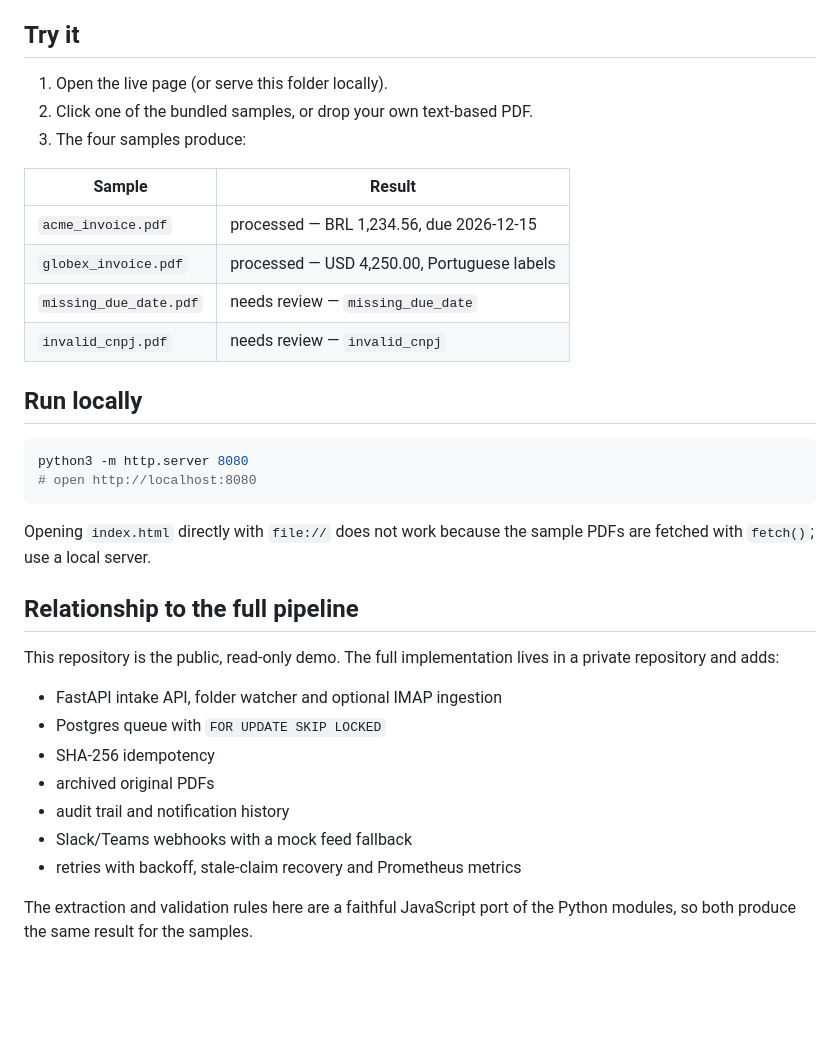
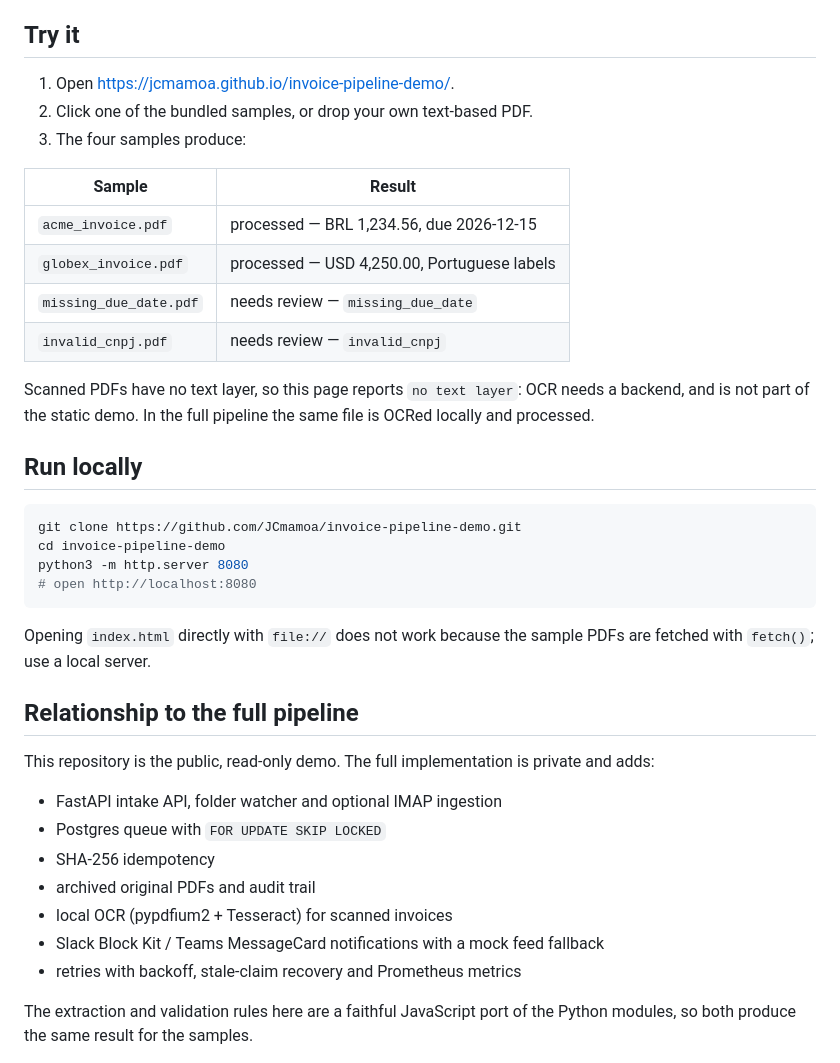
Before and after one commit to JCmamoa/invoice-pipeline-demo, a Markdown page: README.md, the part around one of its changes. Rendered like a GitHub page; blank space fills up the shorter version.

````diff
--- a/README.md
+++ b/README.md
@@ -21,7 +25,7 @@ Missing or invalid values are **never guessed**. The invoice is marked
 
 ## Try it
 
-1. Open the live page (or serve this folder locally).
+1. Open <https://jcmamoa.github.io/invoice-pipeline-demo/>.
 2. Click one of the bundled samples, or drop your own text-based PDF.
 3. The four samples produce:
 
@@ -32,9 +36,15 @@ Missing or invalid values are **never guessed**. The invoice is marked
 | `missing_due_date.pdf` | needs review — `missing_due_date` |
 | `invalid_cnpj.pdf` | needs review — `invalid_cnpj` |
 
+Scanned PDFs have no text layer, so this page reports `no text layer`: OCR needs
+a backend, and is not part of the static demo. In the full pipeline the same
+file is OCRed locally and processed.
+
 ## Run locally
 
 ```bash
+git clone https://github.com/JCmamoa/invoice-pipeline-demo.git
+cd invoice-pipeline-demo
 python3 -m http.server 8080
 # open http://localhost:8080
 ```
@@ -44,15 +54,15 @@ PDFs are fetched with `fetch()`; use a local server.
 
 ## Relationship to the full pipeline
 
-This repository is the public, read-only demo. The full implementation lives in
-a private repository and adds:
+This repository is the public, read-only demo. The full implementation is
+private and adds:
 
 - FastAPI intake API, folder watcher and optional IMAP ingestion
 - Postgres queue with `FOR UPDATE SKIP LOCKED`
 - SHA-256 idempotency
-- archived original PDFs
-- audit trail and notification history
-- Slack/Teams webhooks with a mock feed fallback
+- archived original PDFs and audit trail
+- local OCR (pypdfium2 + Tesseract) for scanned invoices
+- Slack Block Kit / Teams MessageCard notifications with a mock feed fallback
 - retries with backoff, stale-claim recovery and Prometheus metrics
 
 The extraction and validation rules here are a faithful JavaScript port of the
````
Also changed, not shown: other parts of README.md (+5 -1 lines), media/screenshot.jpg (added), media/walkthrough.gif (added).
